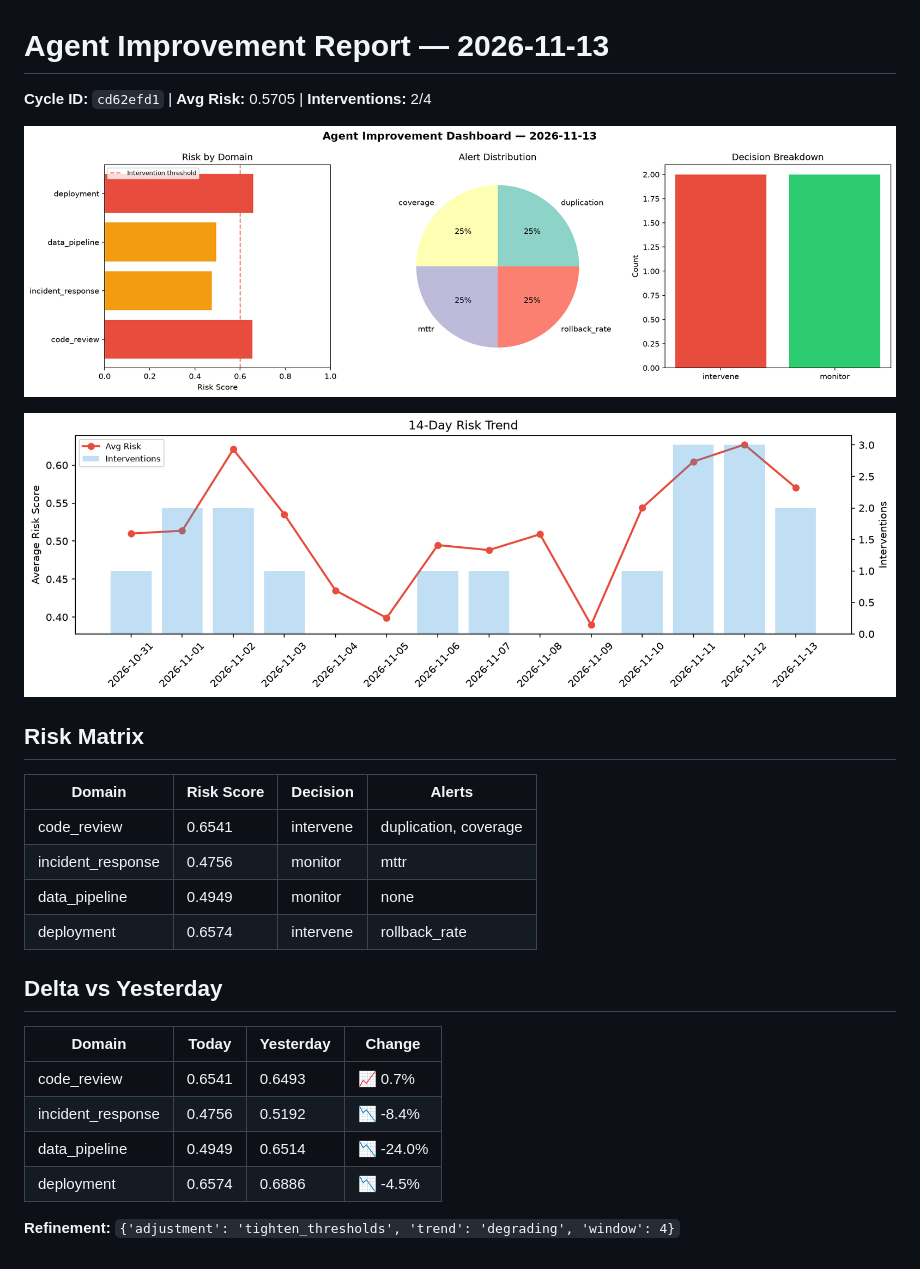
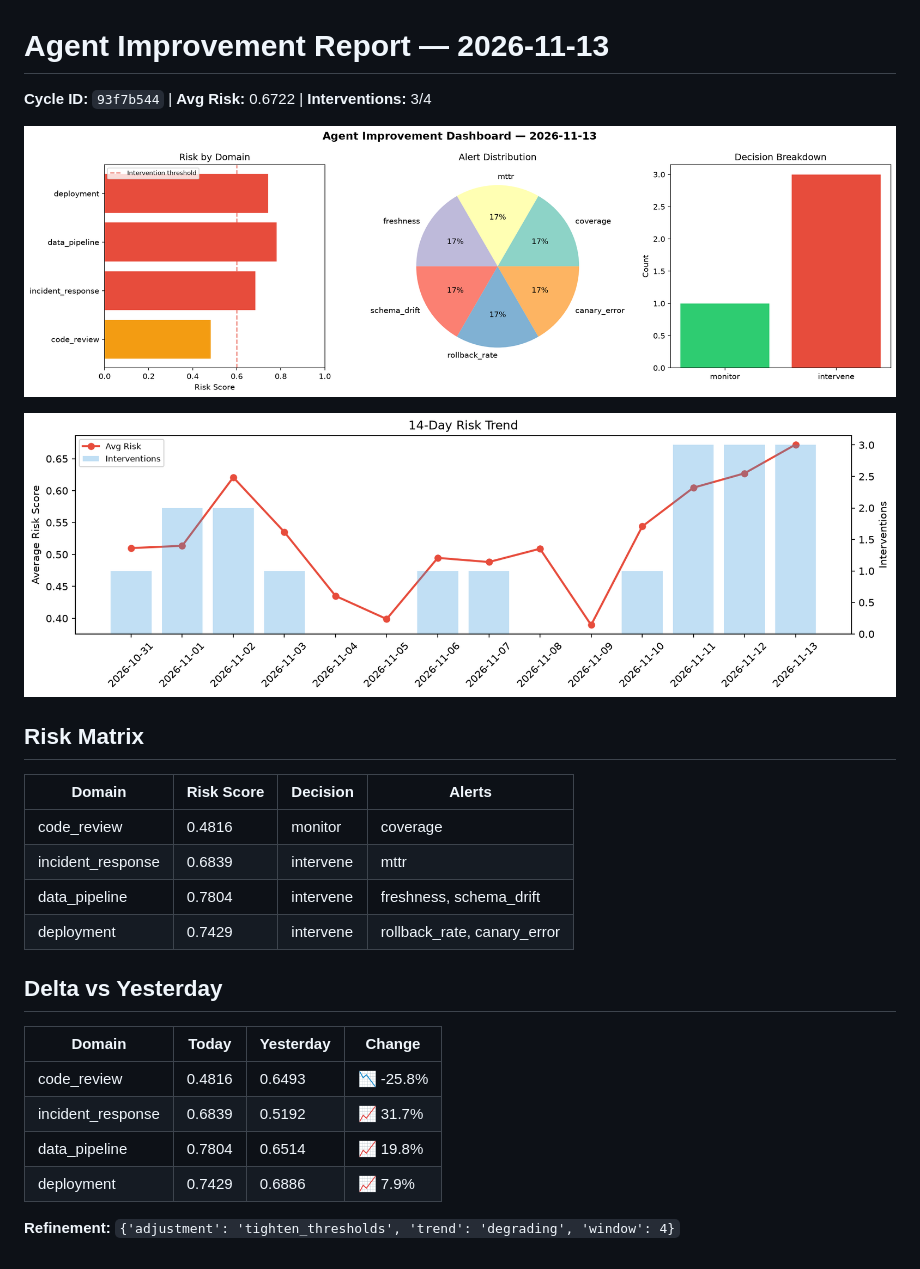
Before and after one commit to Atharv279/agent-improvement, a Markdown page: logs/2026-11-13.md, the part around the change. Drawn GitHub-style; pictures changed too: logs/2026-11-13_dashboard.png, logs/2026-11-13_trend.png.

Commit message:
agent-improvement: daily cycle 2026-11-13T09:28

```diff
--- a/logs/2026-11-13.md
+++ b/logs/2026-11-13.md
@@ -1,6 +1,6 @@
 # Agent Improvement Report — 2026-11-13
 
-**Cycle ID:** `cd62efd1` | **Avg Risk:** 0.5705 | **Interventions:** 2/4
+**Cycle ID:** `93f7b544` | **Avg Risk:** 0.6722 | **Interventions:** 3/4
 
 ![Dashboard](2026-11-13_dashboard.png)
 
@@ -10,18 +10,18 @@
 
 | Domain | Risk Score | Decision | Alerts |
 |--------|-----------|----------|--------|
-| code_review | 0.6541 | intervene | duplication, coverage |
-| incident_response | 0.4756 | monitor | mttr |
-| data_pipeline | 0.4949 | monitor | none |
-| deployment | 0.6574 | intervene | rollback_rate |
+| code_review | 0.4816 | monitor | coverage |
+| incident_response | 0.6839 | intervene | mttr |
+| data_pipeline | 0.7804 | intervene | freshness, schema_drift |
+| deployment | 0.7429 | intervene | rollback_rate, canary_error |
 
 ## Delta vs Yesterday
 
 | Domain | Today | Yesterday | Change |
 |--------|-------|-----------|--------|
-| code_review | 0.6541 | 0.6493 | 📈 0.7% |
-| incident_response | 0.4756 | 0.5192 | 📉 -8.4% |
-| data_pipeline | 0.4949 | 0.6514 | 📉 -24.0% |
-| deployment | 0.6574 | 0.6886 | 📉 -4.5% |
+| code_review | 0.4816 | 0.6493 | 📉 -25.8% |
+| incident_response | 0.6839 | 0.5192 | 📈 31.7% |
+| data_pipeline | 0.7804 | 0.6514 | 📈 19.8% |
+| deployment | 0.7429 | 0.6886 | 📈 7.9% |
 
 **Refinement:** `{'adjustment': 'tighten_thresholds', 'trend': 'degrading', 'window': 4}`
```
Also changed, not shown: 1 other file.
